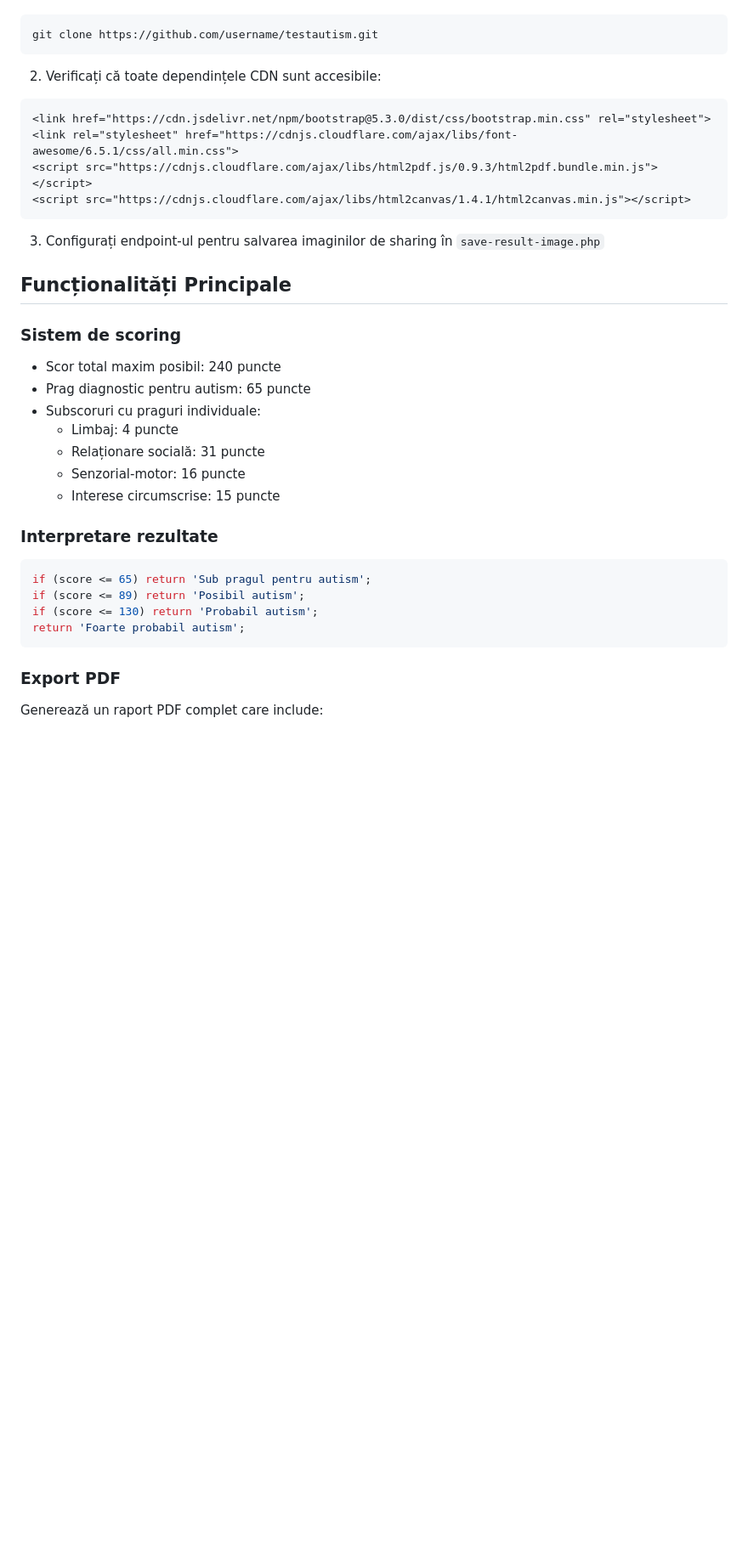
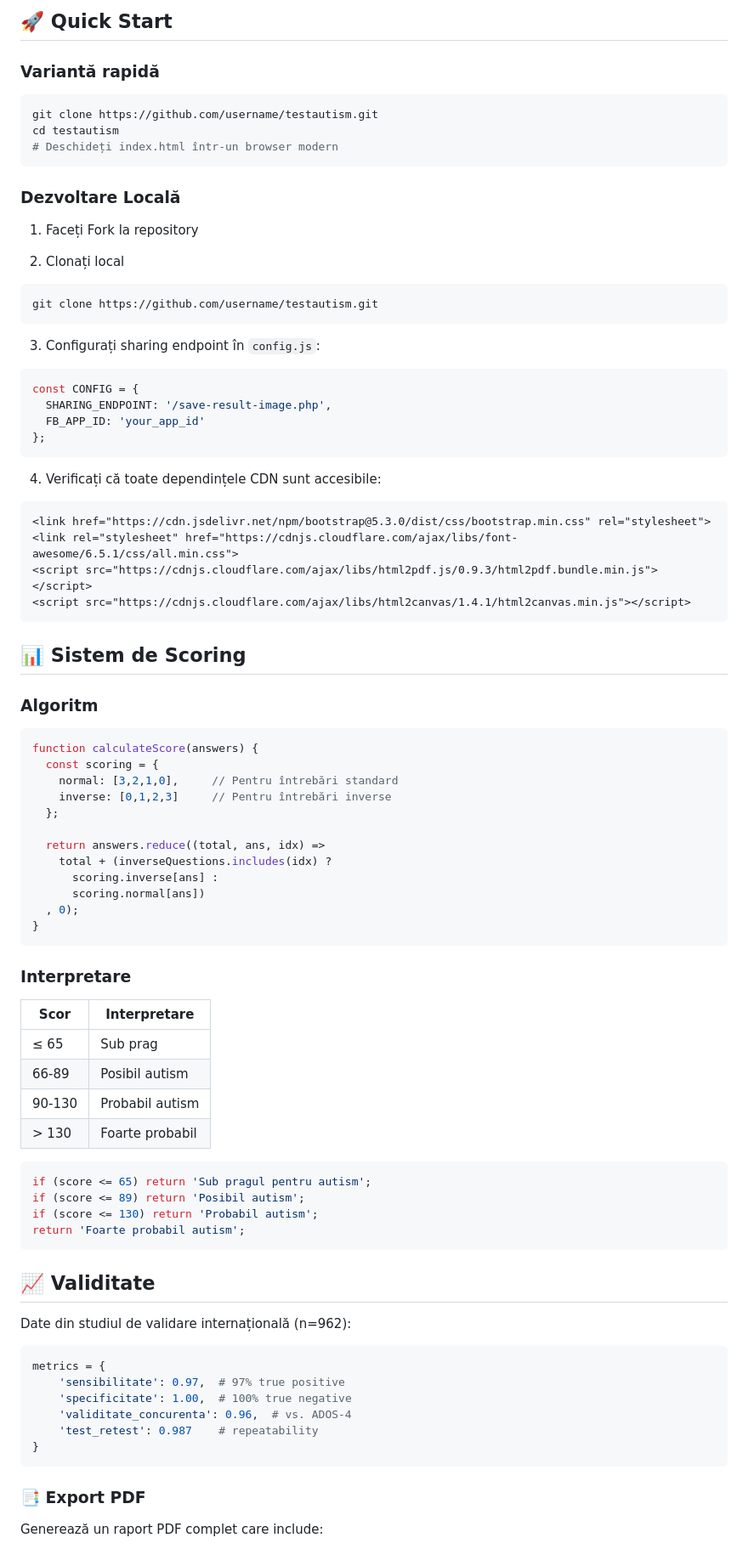
Before and after one commit to AboutADHD/testautism, a Markdown page: README.md, the part around one of its changes. Shown at 85% size. GitHub-like rendering; blank space fills up the shorter version.

````diff
--- a/README.md
+++ b/README.md
@@ -44,8 +80,28 @@ Acest test este destinat EXCLUSIV în scop informativ și NU trebuie utilizat ca
+## 🚀 Quick Start
+
+### Variantă rapidă
+```bash
+git clone https://github.com/username/testautism.git
+cd testautism
+# Deschideți index.html într-un browser modern
+```
+
+### Dezvoltare Locală
+1. Faceți Fork la repository
+
+2. Clonați local
 ```bash
 git clone https://github.com/username/testautism.git
 ```
+3. Configurați sharing endpoint în `config.js`:
+```javascript
+const CONFIG = {
+  SHARING_ENDPOINT: '/save-result-image.php',
+  FB_APP_ID: 'your_app_id'
+};
+```
 
-2. Verificați că toate dependințele CDN sunt accesibile:
+4. Verificați că toate dependințele CDN sunt accesibile:
 ```html
 <link href="https://cdn.jsdelivr.net/npm/bootstrap@5.3.0/dist/css/bootstrap.min.css" rel="stylesheet">
 <link rel="stylesheet" href="https://cdnjs.cloudflare.com/ajax/libs/font-awesome/6.5.1/css/all.min.css">
@@ -53,21 +109,31 @@ git clone https://github.com/username/testautism.git
 <script src="https://cdnjs.cloudflare.com/ajax/libs/html2canvas/1.4.1/html2canvas.min.js"></script>
 ```
 
-3. Configurați endpoint-ul pentru salvarea imaginilor de sharing în `save-result-image.php`
+## 📊 Sistem de Scoring
 
-## Funcționalități Principale
+### Algoritm
+```javascript
+function calculateScore(answers) {
+  const scoring = {
+    normal: [3,2,1,0],     // Pentru întrebări standard
+    inverse: [0,1,2,3]     // Pentru întrebări inverse
+  };
 
-### Sistem de scoring
+  return answers.reduce((total, ans, idx) =>
+    total + (inverseQuestions.includes(idx) ?
+      scoring.inverse[ans] :
+      scoring.normal[ans])
+  , 0);
+}
+```
 
-- Scor total maxim posibil: 240 puncte
-- Prag diagnostic pentru autism: 65 puncte
-- Subscoruri cu praguri individuale:
-  - Limbaj: 4 puncte
-  - Relaționare socială: 31 puncte
-  - Senzorial-motor: 16 puncte
-  - Interese circumscrise: 15 puncte
-
-### Interpretare rezultate
+### Interpretare
+| Scor | Interpretare |
+|------|--------------|
+| ≤ 65 | Sub prag |
+| 66-89 | Posibil autism |
+| 90-130 | Probabil autism |
+| > 130 | Foarte probabil |
 
 ```javascript
 if (score <= 65) return 'Sub pragul pentru autism';
@@ -76,7 +142,20 @@ if (score <= 130) return 'Probabil autism';
 return 'Foarte probabil autism';
 ```
 
-### Export PDF
+## 📈 Validitate
+
+Date din studiul de validare internațională (n=962):
+
+```python
+metrics = {
+    'sensibilitate': 0.97,  # 97% true positive
+    'specificitate': 1.00,  # 100% true negative
+    'validitate_concurenta': 0.96,  # vs. ADOS-4
+    'test_retest': 0.987    # repeatability
+}
+```
+
+### 📑 Export PDF
 
 Generează un raport PDF complet care include:
 - Scor total și interpretare
````
Also changed, not shown: other parts of README.md (+166 -55 lines).
